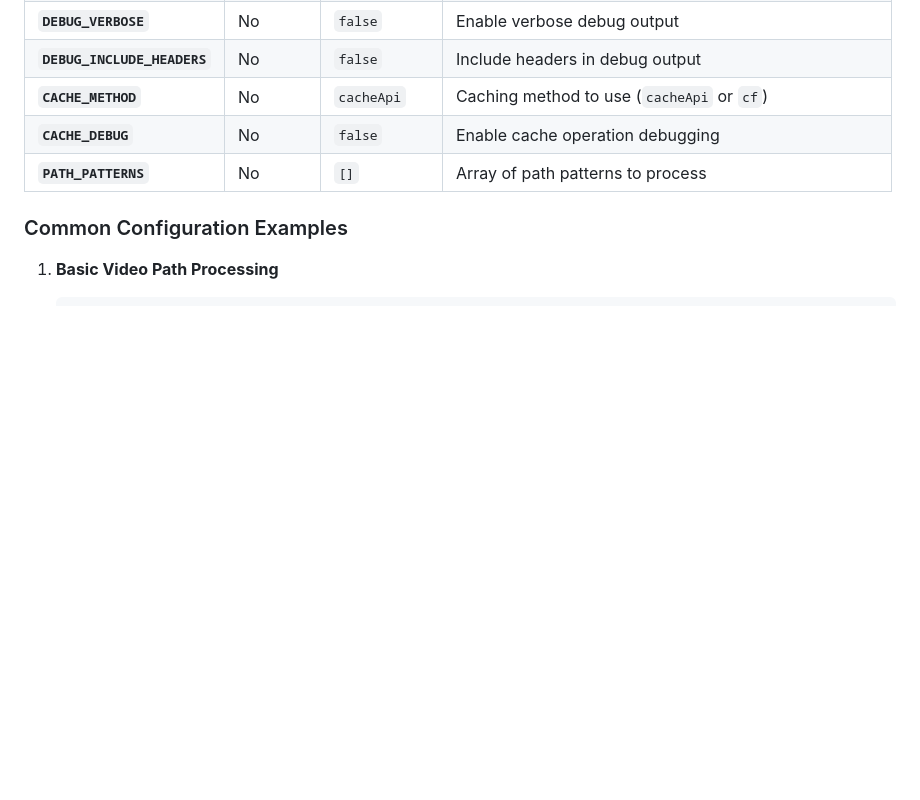
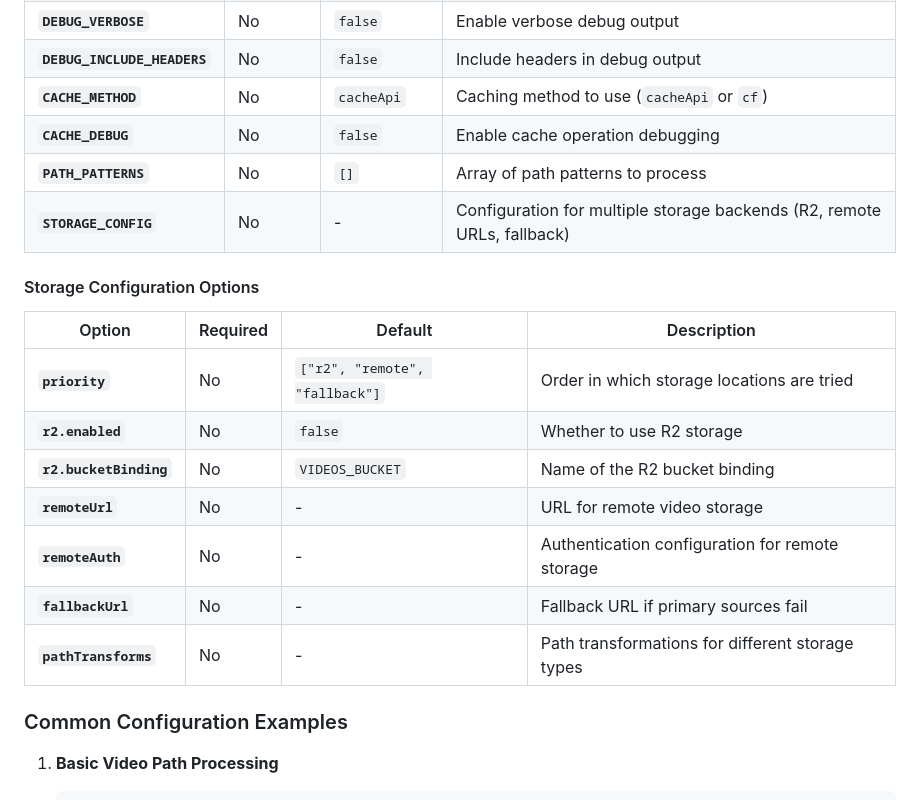
Before and after one commit to erfianugrah/video-resizer, a Markdown page: README.md, the part around the change printed below. GitHub-like rendering; blank space fills up the shorter version.

```diff
--- a/README.md
+++ b/README.md
@@ -294,6 +296,19 @@ PATH_PATTERNS = [
 | **`CACHE_METHOD`** | No | `cacheApi` | Caching method to use (`cacheApi` or `cf`) |
 | **`CACHE_DEBUG`** | No | `false` | Enable cache operation debugging |
 | **`PATH_PATTERNS`** | No | `[]` | Array of path patterns to process |
+| **`STORAGE_CONFIG`** | No | - | Configuration for multiple storage backends (R2, remote URLs, fallback) |
+
+#### Storage Configuration Options
+
+| Option | Required | Default | Description |
+|--------|----------|---------|-------------|
+| **`priority`** | No | `["r2", "remote", "fallback"]` | Order in which storage locations are tried |
+| **`r2.enabled`** | No | `false` | Whether to use R2 storage |
+| **`r2.bucketBinding`** | No | `VIDEOS_BUCKET` | Name of the R2 bucket binding |
+| **`remoteUrl`** | No | - | URL for remote video storage |
+| **`remoteAuth`** | No | - | Authentication configuration for remote storage |
+| **`fallbackUrl`** | No | - | Fallback URL if primary sources fail |
+| **`pathTransforms`** | No | - | Path transformations for different storage types |
 
 ### Common Configuration Examples
 
```
Also changed, not shown: other parts of README.md (+78 -4 lines), CONFIGURATION_REFERENCE.md (+43 -0 lines).
